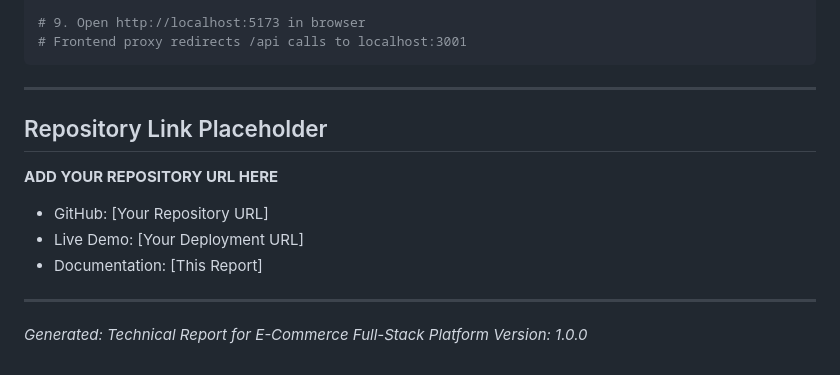
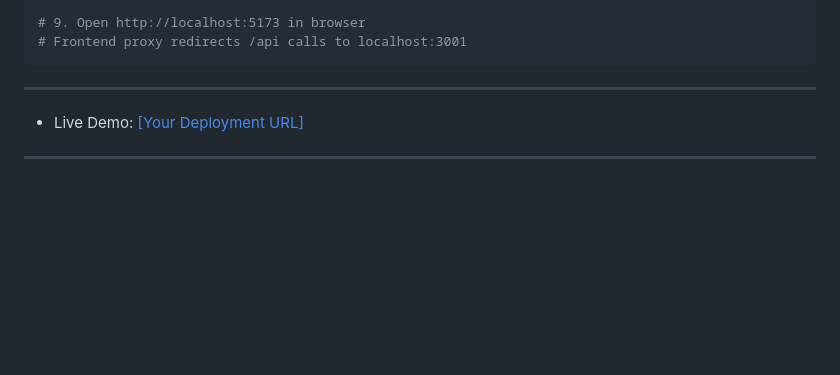
Before and after one commit to WaqarAnjum2/ecommerce-backend-design, a Markdown page: README.md, the part around the change. GitHub-like rendering; blank space fills up the shorter version.

```diff
--- a/README.md
+++ b/README.md
@@ -1292,14 +1292,9 @@ npm run dev
 
 ---
 
-## Repository Link Placeholder
 
-**ADD YOUR REPOSITORY URL HERE**
-- GitHub: [Your Repository URL]
-- Live Demo: [Your Deployment URL]
-- Documentation: [This Report]
+
+- Live Demo: [[Your Deployment URL]](https://ecommerce-backend-design-79rt.vercel.app/)
+
 
 ---
-
-*Generated: Technical Report for E-Commerce Full-Stack Platform*
-*Version: 1.0.0*
```
